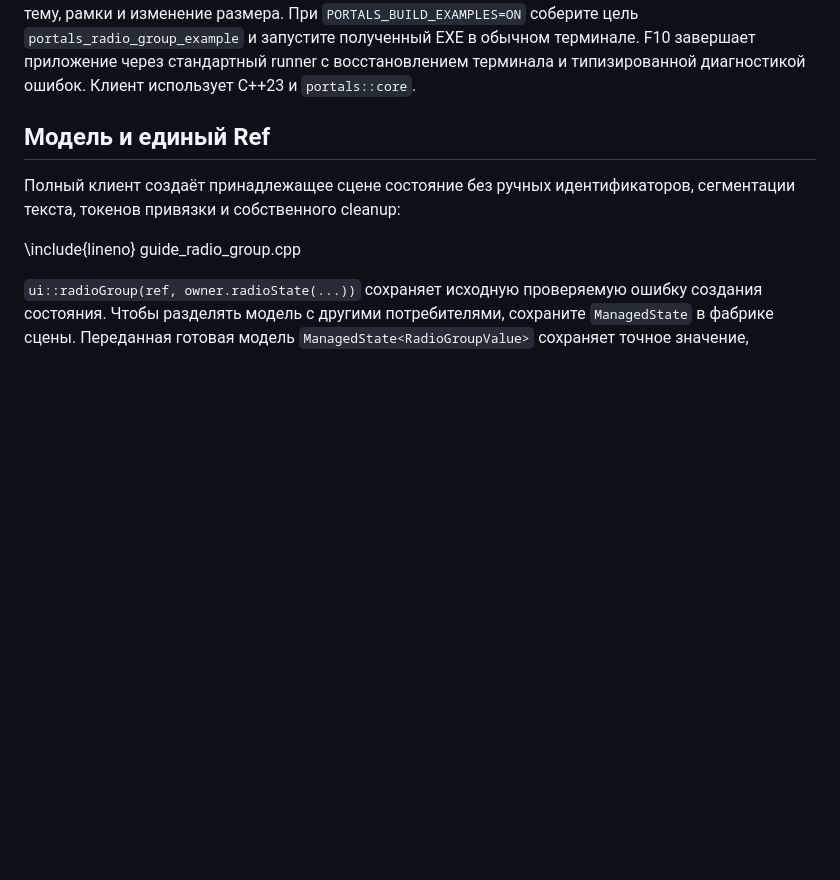
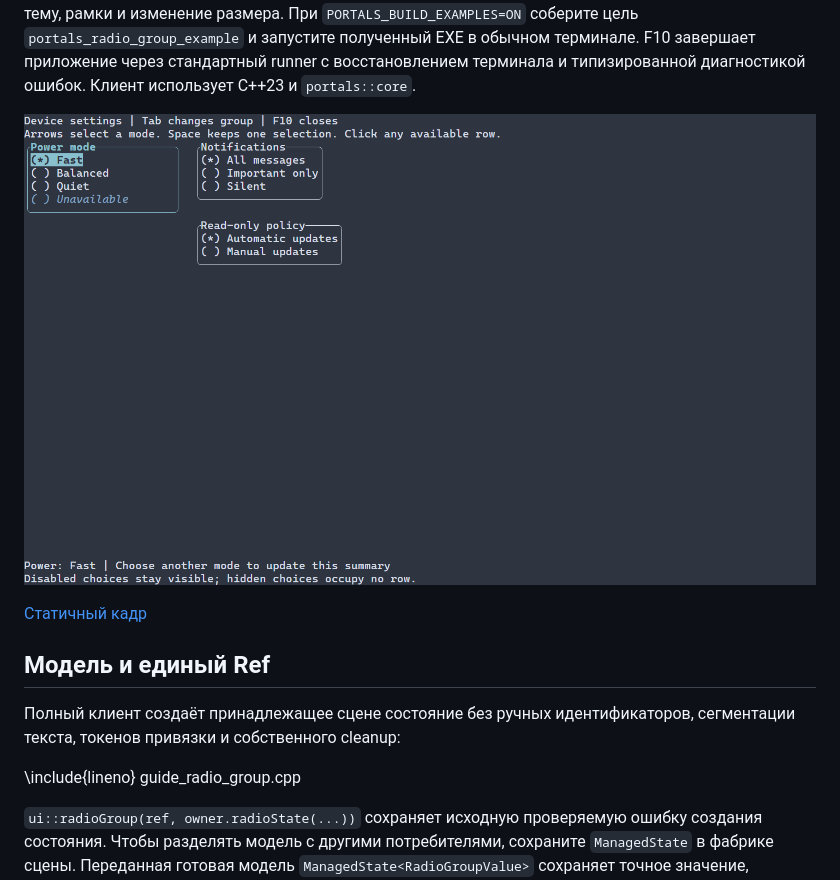
Before and after one commit to ttldtor/portals, a Markdown page: docs/ru/radio-group.md, the part around the change. Rendered like a GitHub page; pictures changed too: docs/images/radio-group.gif (added); blank space fills up the shorter version.

Commit message:
[PRTLS-36.1][CTRL] Show radio group interaction

```diff
--- a/docs/ru/radio-group.md
+++ b/docs/ru/radio-group.md
@@ -27,6 +27,10 @@ auto scene = ui::scene(ui::radioGroup(mode, {"Fast", "Balanced", "Quiet"}));
 `portals_radio_group_example` и запустите полученный EXE в обычном терминале.
 F10 завершает приложение через стандартный runner с восстановлением терминала
 и типизированной диагностикой ошибок. Клиент использует C++23 и `portals::core`.
+
+![Выбор с клавиатуры, фокус и группа только для чтения](../images/radio-group.gif)
+
+[Статичный кадр](../images/radio-group.png)
 
 ## Модель и единый Ref
 
```
Also changed, not shown: docs/radio-group.md (+4 -0 lines), docs/images/radio-group.png (added).
